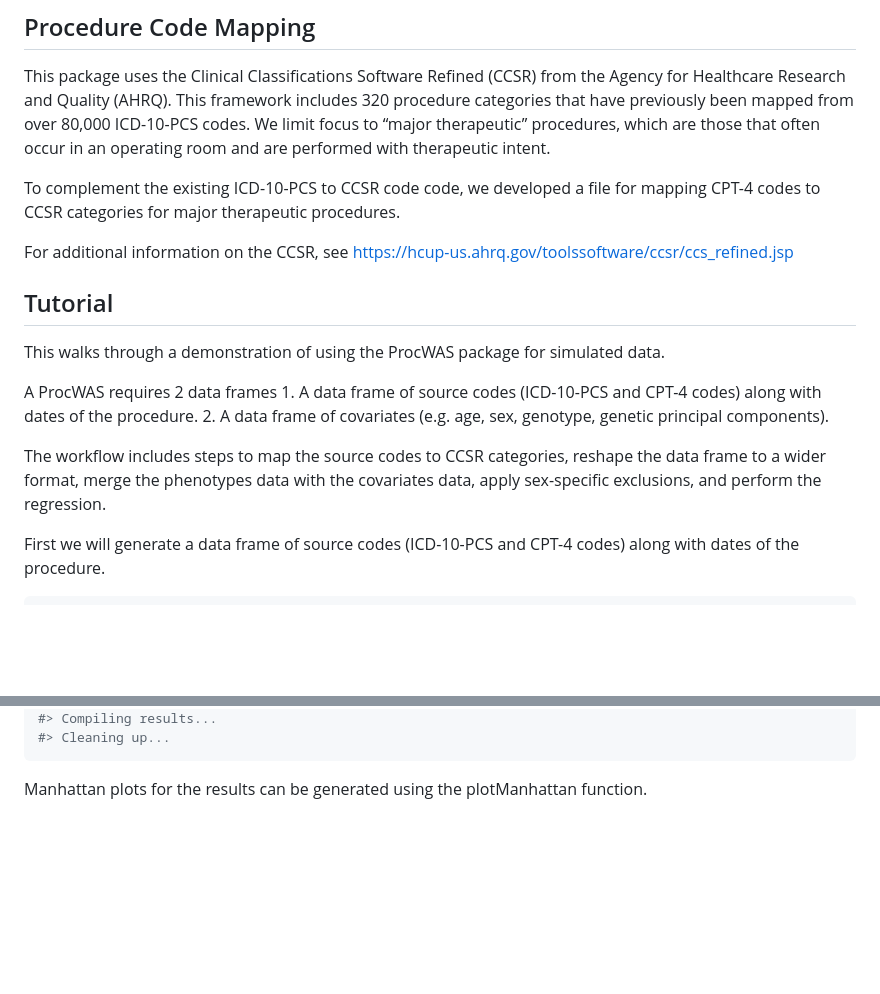
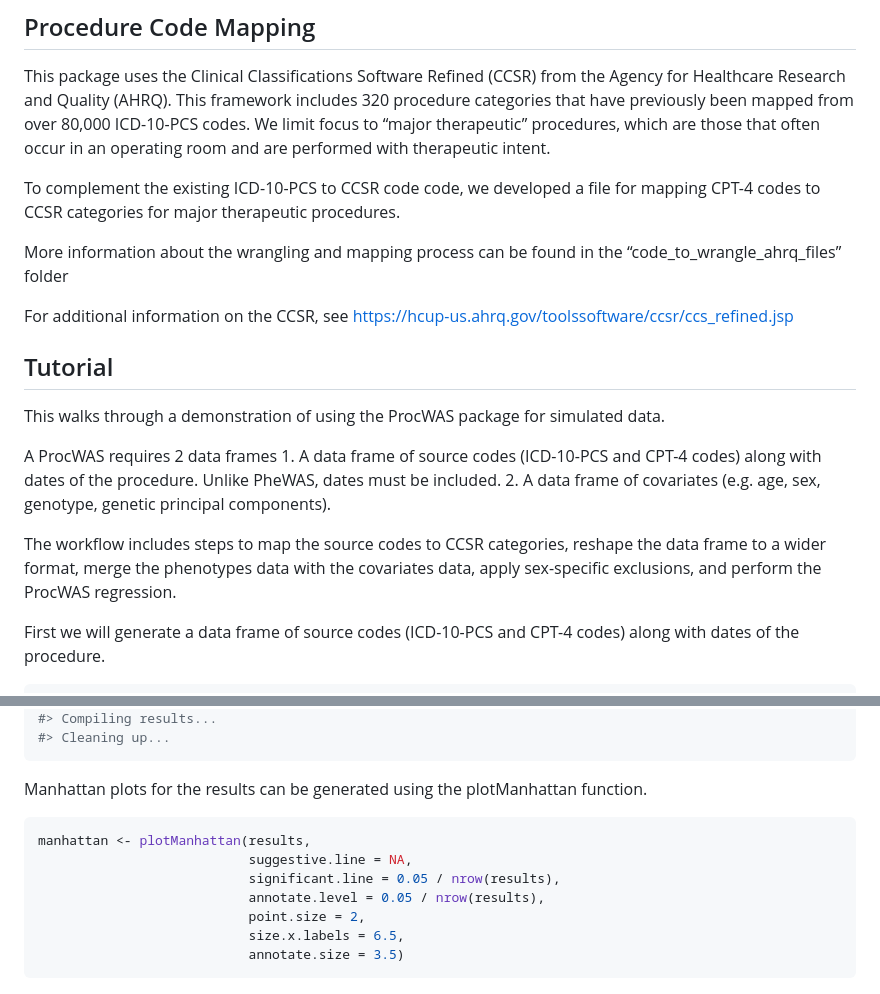
Before and after one commit to uelandte/ProcWAS, a Markdown page: README.md, 2 parts joined by grey strips. GitHub-like rendering; blank space fills up the shorter version.

````diff
--- a/README.md
+++ b/README.md
@@ -48,6 +48,9 @@ To complement the existing ICD-10-PCS to CCSR code code, we developed a
 file for mapping CPT-4 codes to CCSR categories for major therapeutic
 procedures.
 
+More information about the wrangling and mapping process can be found in
+the “code_to_wrangle_ahrq_files” folder
+
 For additional information on the CCSR, see
 <https://hcup-us.ahrq.gov/toolssoftware/ccsr/ccs_refined.jsp>
 
@@ -57,14 +60,14 @@ This walks through a demonstration of using the ProcWAS package for
 simulated data.
 
 A ProcWAS requires 2 data frames 1. A data frame of source codes
-(ICD-10-PCS and CPT-4 codes) along with dates of the procedure. 2. A
-data frame of covariates (e.g. age, sex, genotype, genetic principal
-components).
+(ICD-10-PCS and CPT-4 codes) along with dates of the procedure. Unlike
+PheWAS, dates must be included. 2. A data frame of covariates (e.g. age,
+sex, genotype, genetic principal components).
 
 The workflow includes steps to map the source codes to CCSR categories,
 reshape the data frame to a wider format, merge the phenotypes data with
 the covariates data, apply sex-specific exclusions, and perform the
-regression.
+ProcWAS regression.
 
 First we will generate a data frame of source codes (ICD-10-PCS and
 CPT-4 codes) along with dates of the procedure.
@@ -206,4 +209,14 @@ results <- phewas_ext(data = phewas_df,
 Manhattan plots for the results can be generated using the plotManhattan
 function.
 
+``` r
+manhattan <- plotManhattan(results,
+                           suggestive.line = NA,
+                           significant.line = 0.05 / nrow(results),
+                           annotate.level = 0.05 / nrow(results),
+                           point.size = 2,
+                           size.x.labels = 6.5,
+                           annotate.size = 3.5)
+```
+
 <img src="man/figures/README-manhattan-1.png" width="80%" />
````
Also changed, not shown: other parts of README.md (+6 -6 lines), code_to_wrange_ahrq_files/CPT_HCPS Mapping Algorithm.png (added), man/figures/README-manhattan-1.png, 10 other files.
